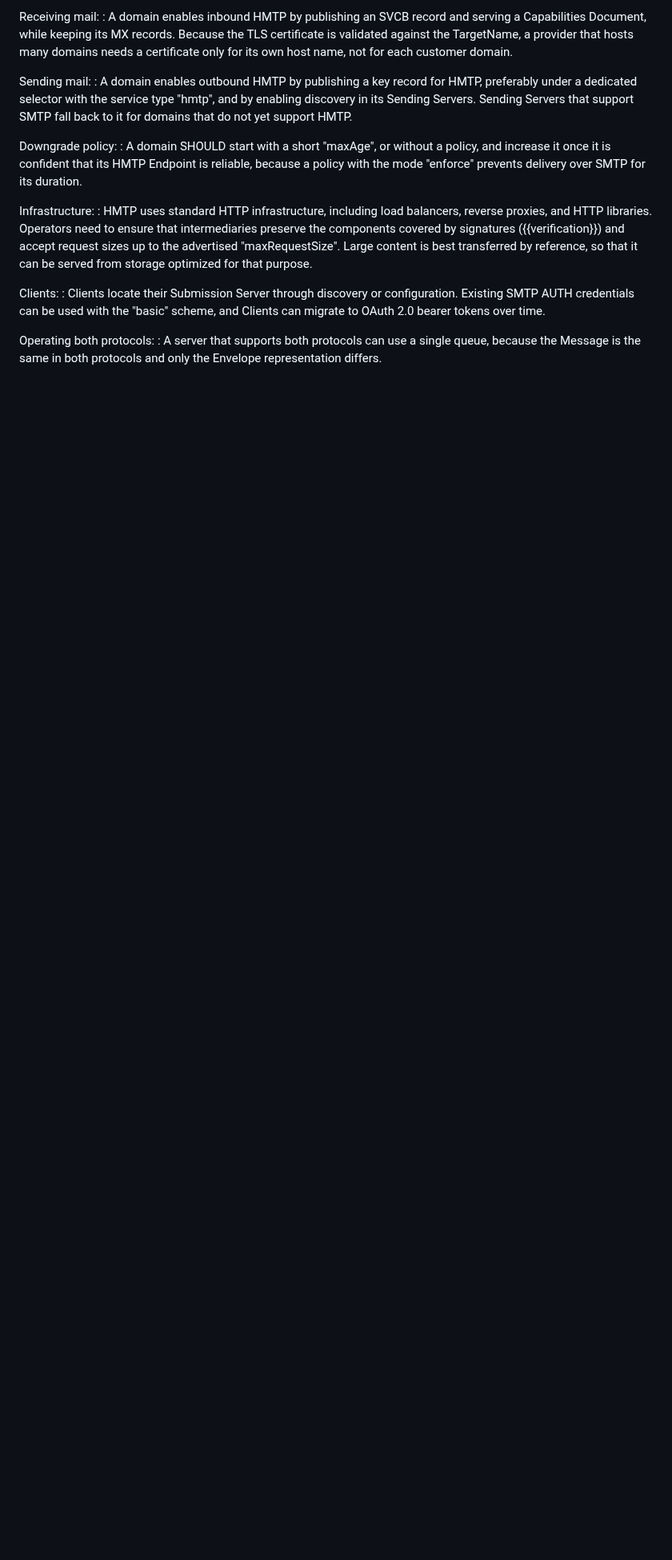
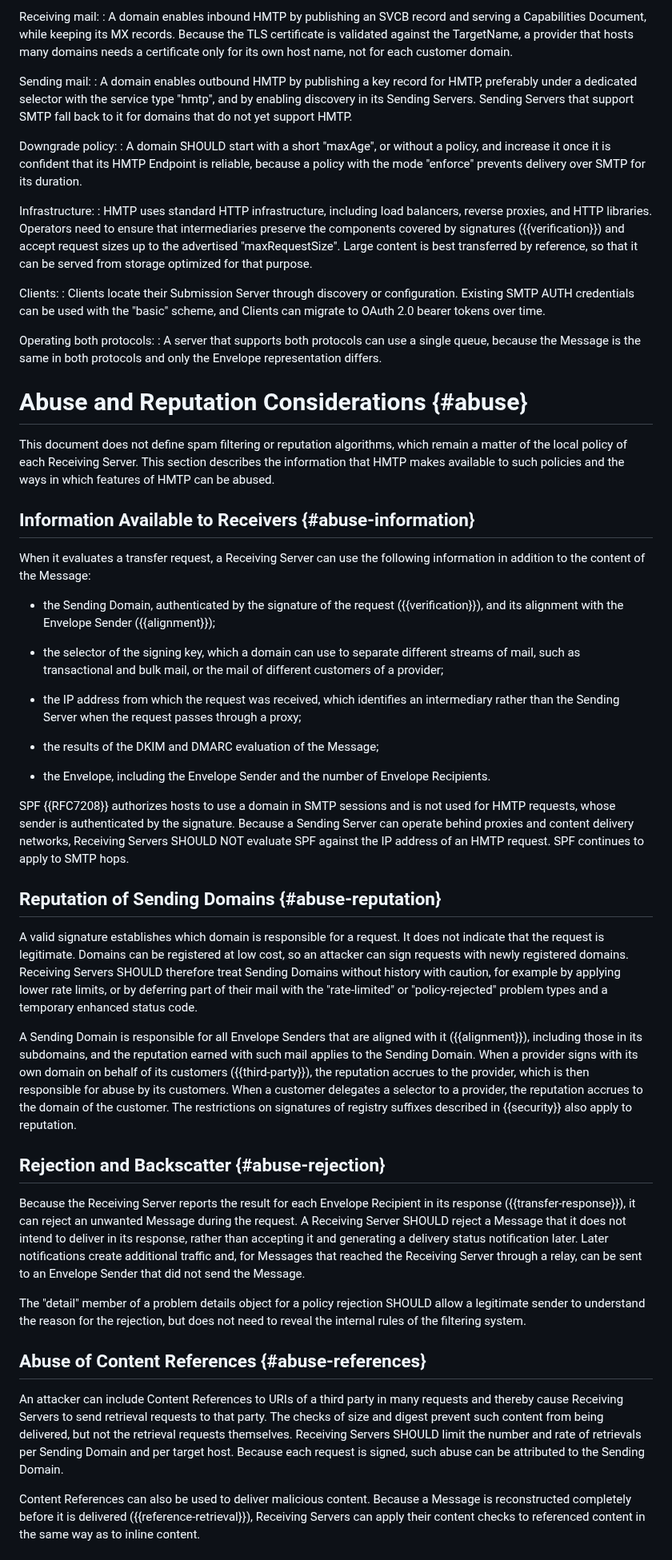
Before and after one commit to dmi03/draft-tishkin-hmtp, a Markdown page: draft-tishkin-hmtp.md, the part around one of its changes. Shown at 80% size. Drawn GitHub-style; blank space fills up the shorter version.

Commit message:
Add abuse and reputation considerations

```diff
--- a/draft-tishkin-hmtp.md
+++ b/draft-tishkin-hmtp.md
@@ -3351,3 +3352,91 @@ Operating both protocols:
   because the Message is the same in both protocols and only the
   Envelope representation differs.
 
+# Abuse and Reputation Considerations {#abuse}
+
+This document does not define spam filtering or reputation
+algorithms, which remain a matter of the local policy of each
+Receiving Server.  This section describes the information that HMTP
+makes available to such policies and the ways in which features of
+HMTP can be abused.
+
+## Information Available to Receivers {#abuse-information}
+
+When it evaluates a transfer request, a Receiving Server can use the
+following information in addition to the content of the Message:
+
+- the Sending Domain, authenticated by the signature of the request
+  ({{verification}}), and its alignment with the Envelope Sender
+  ({{alignment}});
+
+- the selector of the signing key, which a domain can use to separate
+  different streams of mail, such as transactional and bulk mail, or
+  the mail of different customers of a provider;
+
+- the IP address from which the request was received, which
+  identifies an intermediary rather than the Sending Server
+  when the request passes through a proxy;
+
+- the results of the DKIM and DMARC evaluation of the Message;
+
+- the Envelope, including the Envelope Sender and the number of
+  Envelope Recipients.
+
+SPF {{RFC7208}} authorizes hosts to use a domain in SMTP sessions and
+is not used for HMTP requests, whose sender is authenticated by the
+signature.  Because a Sending Server can operate behind proxies and
+content delivery networks, Receiving Servers SHOULD NOT evaluate SPF
+against the IP address of an HMTP request.  SPF continues to apply to SMTP hops.
+
+## Reputation of Sending Domains {#abuse-reputation}
+
+A valid signature establishes which domain is responsible for a
+request.  It does not indicate that the request is legitimate.
+Domains can be registered at low cost, so an attacker can sign
+requests with newly registered domains.  Receiving Servers SHOULD
+therefore treat Sending Domains without history with caution, for
+example by applying lower rate limits, or by deferring part of their
+mail with the "rate-limited" or "policy-rejected" problem types and a
+temporary enhanced status code.
+
+A Sending Domain is responsible for all Envelope Senders that are
+aligned with it ({{alignment}}), including those in its subdomains, and
+the reputation earned with such mail applies to the Sending Domain.
+When a provider signs with its own domain on behalf of its customers
+({{third-party}}), the reputation accrues to the provider, which is
+then responsible for abuse by its customers.  When a customer
+delegates a selector to a provider, the reputation accrues to the
+domain of the customer.  The restrictions on signatures of registry
+suffixes described in {{security}} also apply to reputation.
+
+## Rejection and Backscatter {#abuse-rejection}
+
+Because the Receiving Server reports the result for each Envelope
+Recipient in its response ({{transfer-response}}), it can reject an
+unwanted Message during the request.  A Receiving Server SHOULD
+reject a Message that it does not intend to deliver in its response,
+rather than accepting it and generating a delivery status
+notification later.  Later notifications create additional traffic
+and, for Messages that reached the Receiving Server through a relay,
+can be sent to an Envelope Sender that did not send the Message.
+
+The "detail" member of a problem details object for a policy
+rejection SHOULD allow a legitimate sender to understand the reason
+for the rejection, but does not need to reveal the internal rules of
+the filtering system.
+
+## Abuse of Content References {#abuse-references}
+
+An attacker can include Content References to URIs of a third party in
+many requests and thereby cause Receiving Servers to send retrieval
+requests to that party.  The checks of size and digest prevent such
+content from being delivered, but not the retrieval requests
+themselves.  Receiving Servers SHOULD limit the number and rate of
+retrievals per Sending Domain and per target host.  Because each
+request is signed, such abuse can be attributed to the Sending Domain.
+
+Content References can also be used to deliver malicious content.
+Because a Message is reconstructed completely before it is delivered
+({{reference-retrieval}}), Receiving Servers can apply their content
+checks to referenced content in the same way as to inline content.
+
```
Also changed, not shown: other parts of draft-tishkin-hmtp.md (+19 -0 lines).
